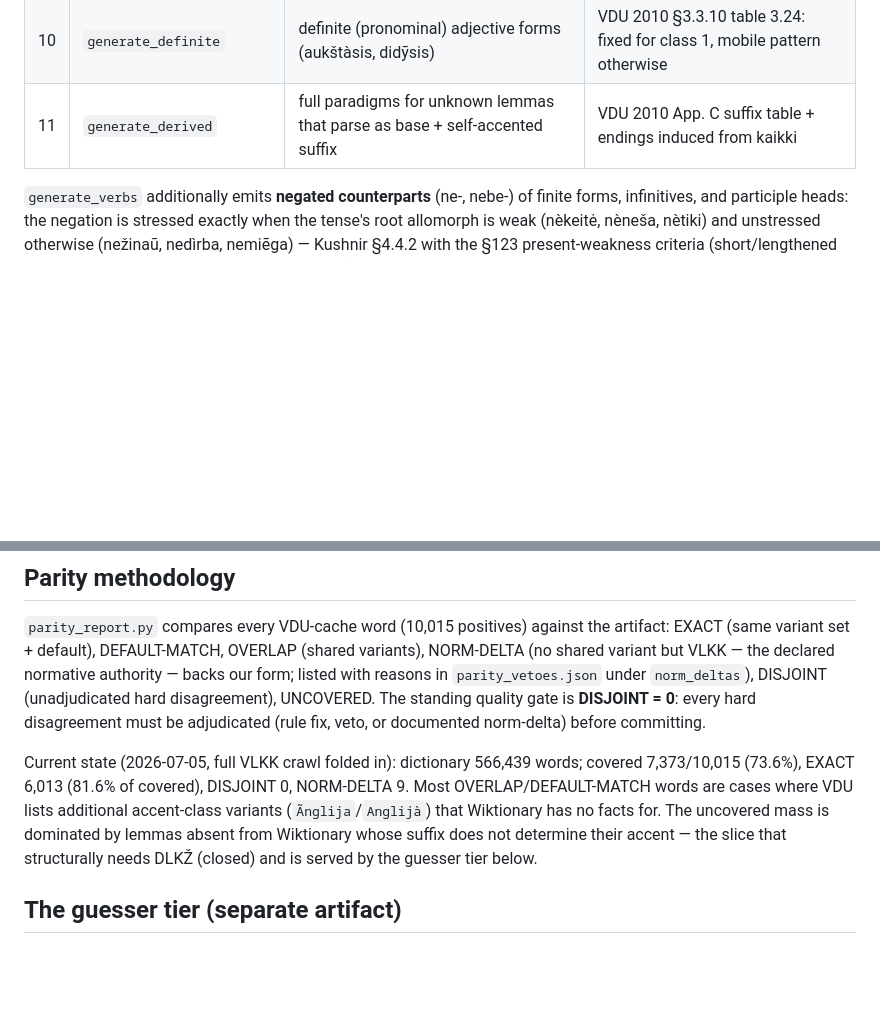
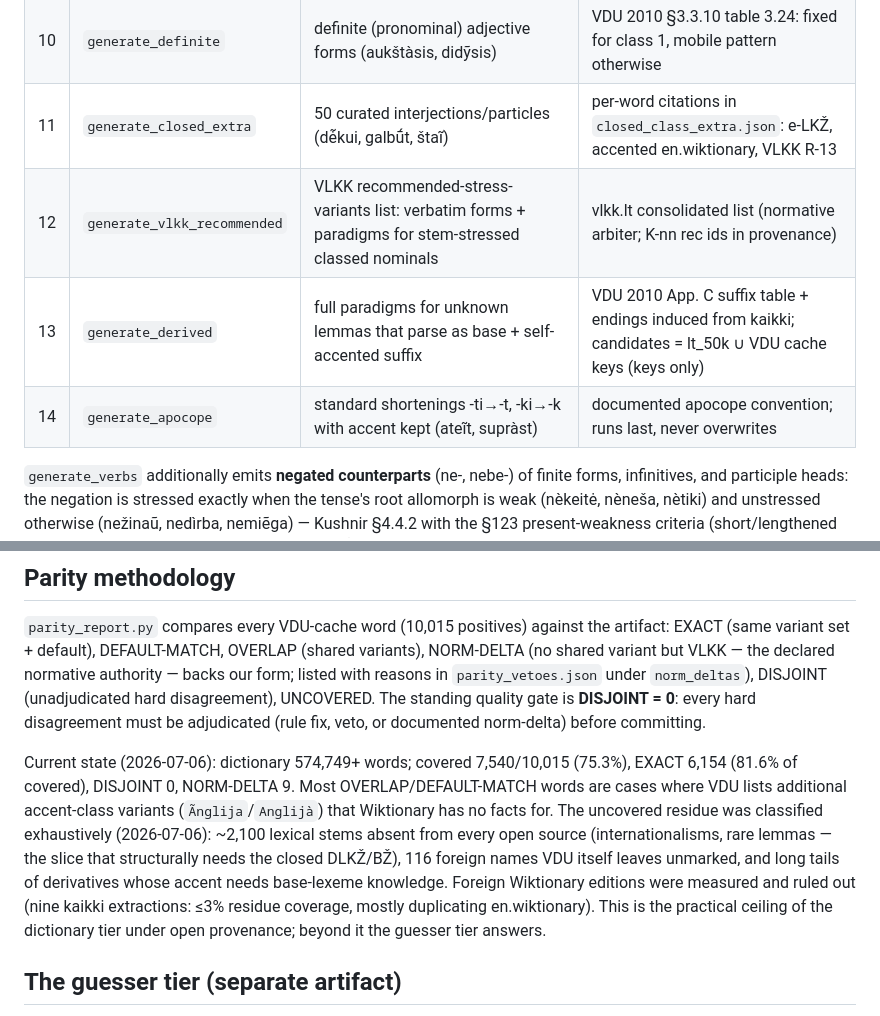
Before and after one commit to alexbalandi/kirciuokle, a Markdown page: docs/ACCENTUATOR.md, 2 parts joined by grey strips. Rendered like a GitHub page; blank space fills up the shorter version.

```diff
--- a/docs/ACCENTUATOR.md
+++ b/docs/ACCENTUATOR.md
@@ -56,7 +56,10 @@ reports/parity-vdu.md ──► adjudication ──► parity_vetoes.json (+ rul
 | 8 | `generate_deverbal_imas` | -imas/-ymas action nouns from suffixal verbs (mãtymas, kalbė́jimas) | accent copied from the past-3 stem; primary verbs are lexically split and skipped |
 | 9 | `generate_iskas` | -iškas adjectives + -iškai adverbs with base-copied stem accent (vaĩkiškas) | base noun stems from kaikki; no attested base → no answer |
 | 10 | `generate_definite` | definite (pronominal) adjective forms (aukštàsis, didỹsis) | VDU 2010 §3.3.10 table 3.24: fixed for class 1, mobile pattern otherwise |
-| 11 | `generate_derived` | full paradigms for unknown lemmas that parse as base + self-accented suffix | VDU 2010 App. C suffix table + endings induced from kaikki |
+| 11 | `generate_closed_extra` | 50 curated interjections/particles (dė̃kui, galbū́t, štaĩ) | per-word citations in `closed_class_extra.json`: e-LKŽ, accented en.wiktionary, VLKK R-13 |
+| 12 | `generate_vlkk_recommended` | VLKK recommended-stress-variants list: verbatim forms + paradigms for stem-stressed classed nominals | vlkk.lt consolidated list (normative arbiter; K-nn rec ids in provenance) |
+| 13 | `generate_derived` | full paradigms for unknown lemmas that parse as base + self-accented suffix | VDU 2010 App. C suffix table + endings induced from kaikki; candidates = lt_50k ∪ VDU cache keys (keys only) |
+| 14 | `generate_apocope` | standard shortenings -ti→-t, -ki→-k with accent kept (ateĩt, supràst) | documented apocope convention; runs last, never overwrites |
 
 `generate_verbs` additionally emits **negated counterparts** (ne-, nebe-) of
 finite forms, infinitives, and participle heads: the negation is stressed
@@ -141,14 +144,19 @@ disagreement), UNCOVERED. The standing quality gate is **DISJOINT = 0**:
 every hard disagreement must be adjudicated (rule fix, veto, or documented
 norm-delta) before committing.
 
-Current state (2026-07-05, full VLKK crawl folded in): dictionary 566,439
-words; covered 7,373/10,015 (73.6%), EXACT 6,013 (81.6% of covered),
-DISJOINT 0, NORM-DELTA 9. Most OVERLAP/DEFAULT-MATCH words are cases
-where VDU lists additional accent-class variants (`Ãnglija`/`Anglijà`) that
-Wiktionary has no facts for. The uncovered mass is dominated by lemmas
-absent from Wiktionary whose suffix does not determine their accent — the
-slice that structurally needs DLKŽ (closed) and is served by the guesser
-tier below.
+Current state (2026-07-06): dictionary 574,749+ words; covered
+7,540/10,015 (75.3%), EXACT 6,154 (81.6% of covered), DISJOINT 0,
+NORM-DELTA 9. Most OVERLAP/DEFAULT-MATCH words are cases where VDU lists
+additional accent-class variants (`Ãnglija`/`Anglijà`) that Wiktionary has
+no facts for. The uncovered residue was classified exhaustively
+(2026-07-06): ~2,100 lexical stems absent from every open source
+(internationalisms, rare lemmas — the slice that structurally needs the
+closed DLKŽ/BŽ), 116 foreign names VDU itself leaves unmarked, and long
+tails of derivatives whose accent needs base-lexeme knowledge. Foreign
+Wiktionary editions were measured and ruled out (nine kaikki extractions:
+≤3% residue coverage, mostly duplicating en.wiktionary). This is the
+practical ceiling of the dictionary tier under open provenance; beyond it
+the guesser tier answers.
 
 ## The guesser tier (separate artifact)
 
```
Also changed, not shown: local/README.md (+2 -2 lines).
